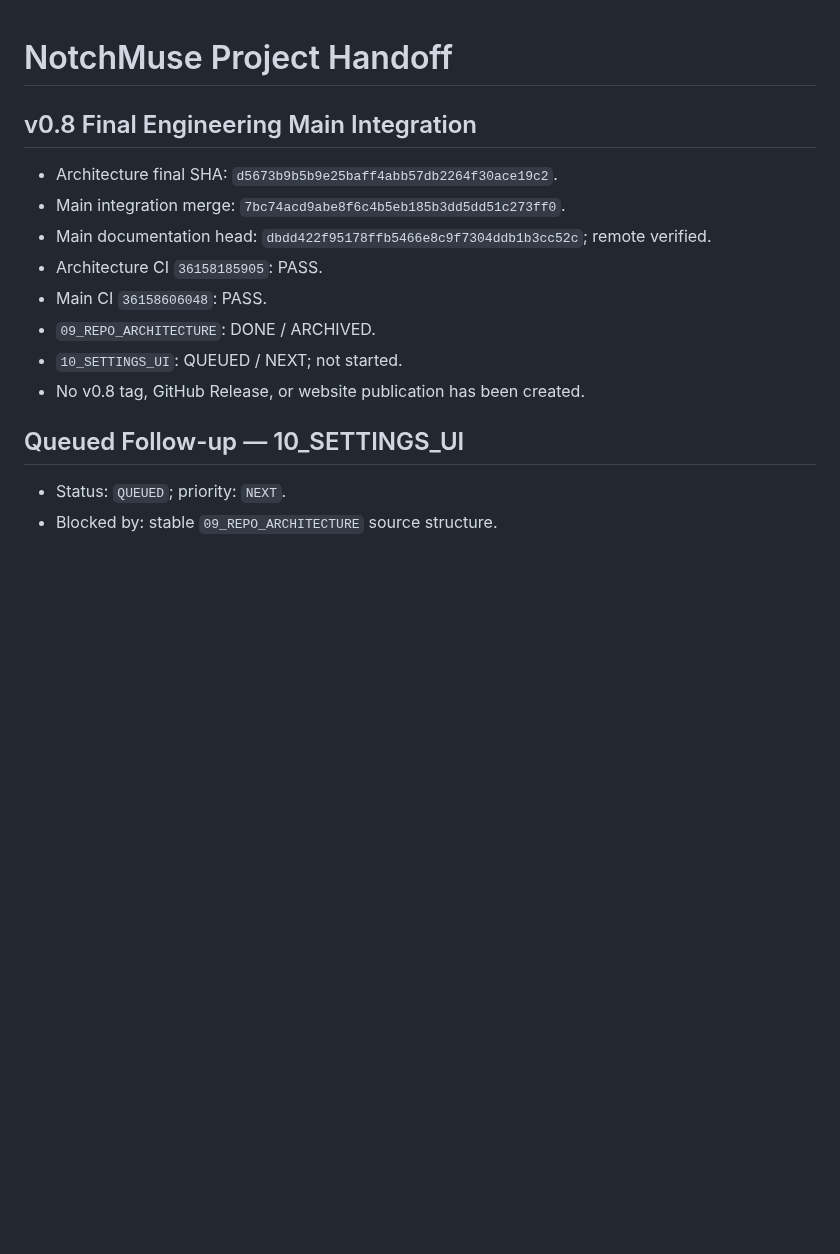
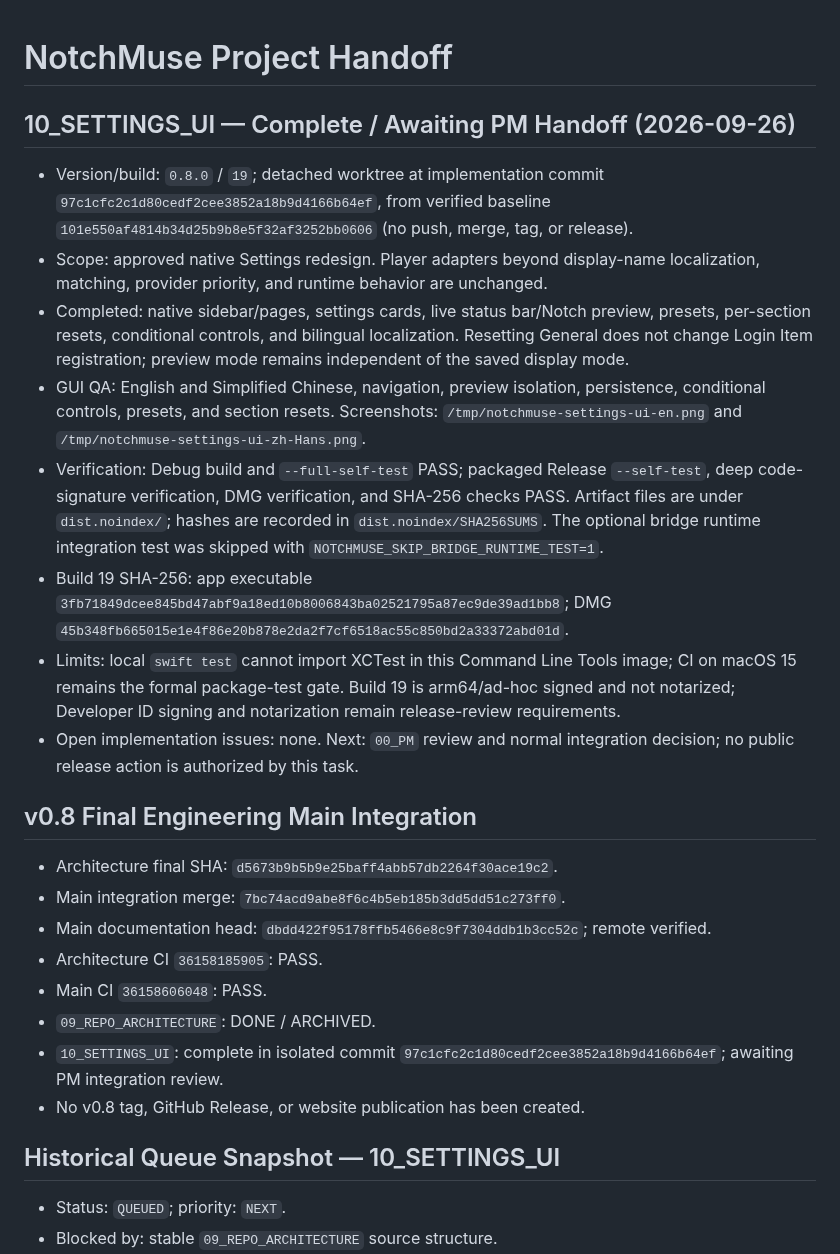
Before and after one commit to Xiye88/NotchMuse, a Markdown page: PROJECT_HANDOFF.md, the part around the change. Drawn GitHub-style; blank space fills up the shorter version.

Commit message:
Record settings UI verification handoff

```diff
--- a/PROJECT_HANDOFF.md
+++ b/PROJECT_HANDOFF.md
@@ -1,4 +1,34 @@
 # NotchMuse Project Handoff
+
+## 10_SETTINGS_UI — Complete / Awaiting PM Handoff (2026-09-26)
+
+- Version/build: `0.8.0` / `19`; detached worktree at implementation commit
+  `97c1cfc2c1d80cedf2cee3852a18b9d4166b64ef`, from verified baseline
+  `101e550af4814b34d25b9b8e5f32af3252bb0606` (no push, merge, tag, or release).
+- Scope: approved native Settings redesign. Player adapters beyond display-name
+  localization, matching, provider priority, and runtime behavior are unchanged.
+- Completed: native sidebar/pages, settings cards, live status bar/Notch
+  preview, presets, per-section resets, conditional controls, and bilingual
+  localization. Resetting General does not change Login Item registration;
+  preview mode remains independent of the saved display mode.
+- GUI QA: English and Simplified Chinese, navigation, preview isolation,
+  persistence, conditional controls, presets, and section resets. Screenshots:
+  `/tmp/notchmuse-settings-ui-en.png` and
+  `/tmp/notchmuse-settings-ui-zh-Hans.png`.
+- Verification: Debug build and `--full-self-test` PASS; packaged Release
+  `--self-test`, deep code-signature verification, DMG verification, and SHA-256
+  checks PASS. Artifact files are under `dist.noindex/`; hashes are recorded in
+  `dist.noindex/SHA256SUMS`. The optional bridge runtime integration test was
+  skipped with `NOTCHMUSE_SKIP_BRIDGE_RUNTIME_TEST=1`.
+- Build 19 SHA-256: app executable
+  `3fb71849dcee845bd47abf9a18ed10b8006843ba02521795a87ec9de39ad1bb8`; DMG
+  `45b348fb665015e1e4f86e20b878e2da2f7cf6518ac55c850bd2a33372abd01d`.
+- Limits: local `swift test` cannot import XCTest in this Command Line Tools
+  image; CI on macOS 15 remains the formal package-test gate. Build 19 is
+  arm64/ad-hoc signed and not notarized; Developer ID signing and notarization
+  remain release-review requirements.
+- Open implementation issues: none. Next: `00_PM` review and normal integration
+  decision; no public release action is authorized by this task.
 
 ## v0.8 Final Engineering Main Integration
 
@@ -11,10 +41,11 @@
 - Architecture CI `36158185905`: PASS.
 - Main CI `36158606048`: PASS.
 - `09_REPO_ARCHITECTURE`: DONE / ARCHIVED.
-- `10_SETTINGS_UI`: QUEUED / NEXT; not started.
+- `10_SETTINGS_UI`: complete in isolated commit
+  `97c1cfc2c1d80cedf2cee3852a18b9d4166b64ef`; awaiting PM integration review.
 - No v0.8 tag, GitHub Release, or website publication has been created.
 
-## Queued Follow-up — 10_SETTINGS_UI
+## Historical Queue Snapshot — 10_SETTINGS_UI
 
 - Status: `QUEUED`; priority: `NEXT`.
 - Blocked by: stable `09_REPO_ARCHITECTURE` source structure.
```
Also changed, not shown: TASK_BOARD.md (+6 -7 lines).
